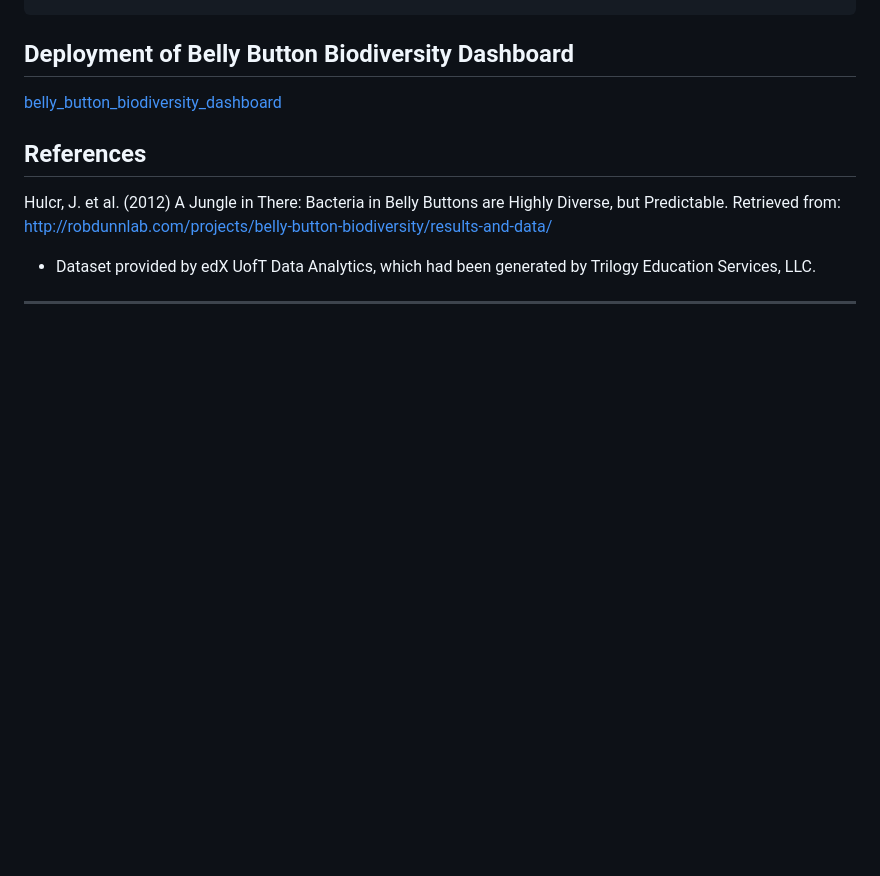
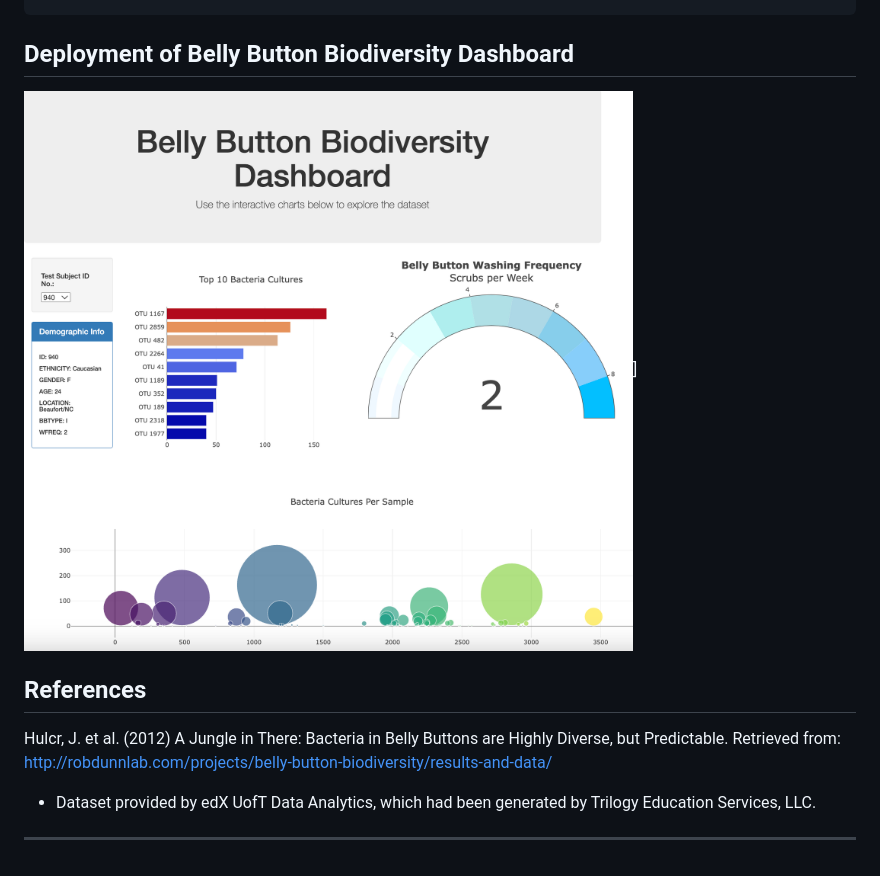
Before and after one commit to tmard/Belly-Button-Biodiversity, a Markdown page: README.md, the part around the change. Rendered like a GitHub page; blank space fills up the shorter version.

```diff
--- a/README.md
+++ b/README.md
@@ -96,8 +96,7 @@ The charts comprised of the following tasks:
 
 ## Deployment of Belly Button Biodiversity Dashboard
 
-
-[belly_button_biodiversity_dashboard](../Images/belly_button_biodiversity_dashboard.png)
+![belly_button_biodiversity_dashboard](Images/belly_button_biodiversity_dashboard.png)]
 
 
 ## References
```
